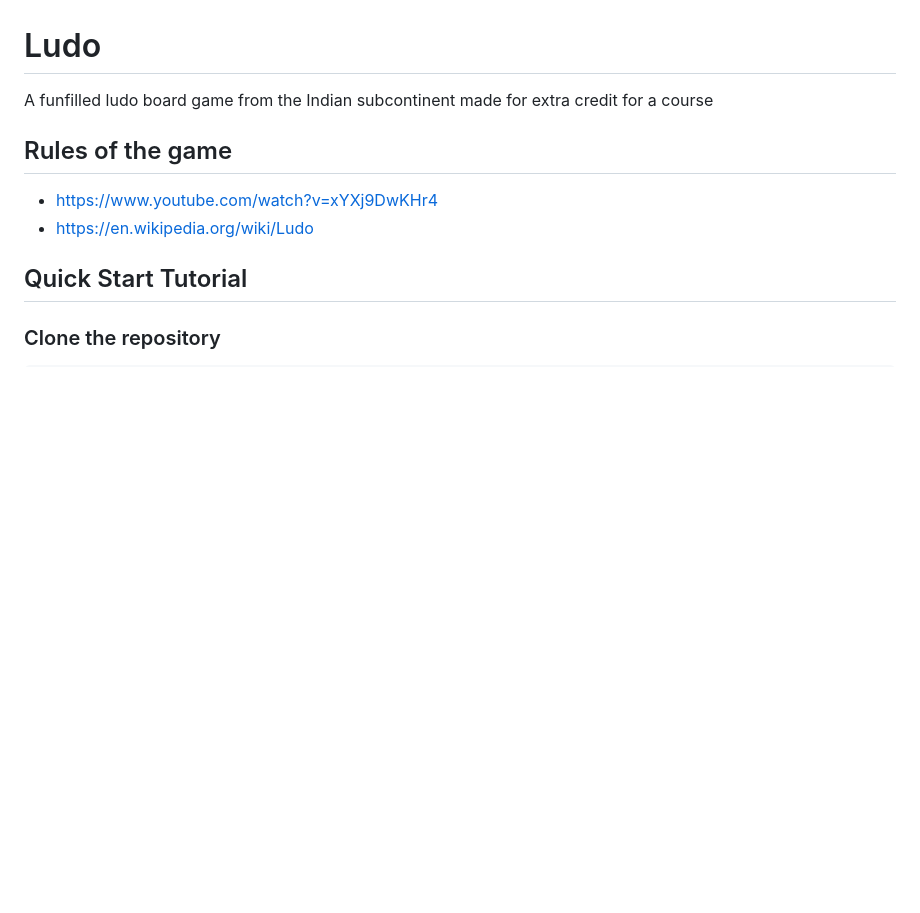
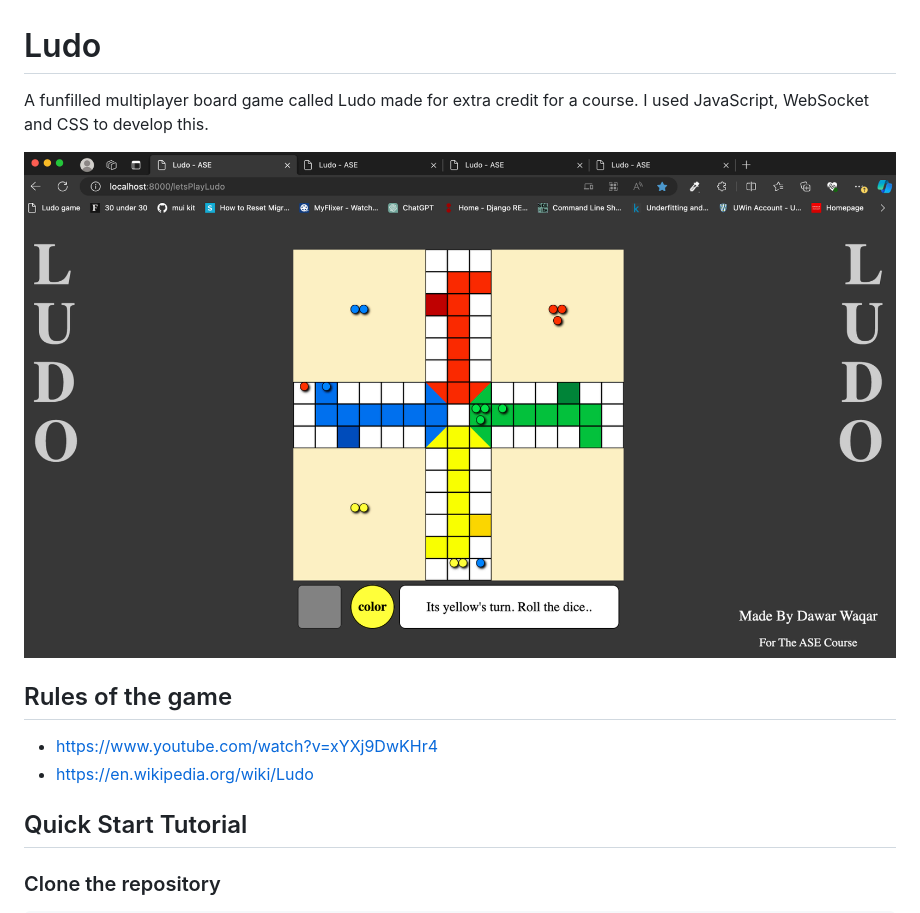
Before and after one commit to DawarWaqar/Ludo, a Markdown page: README.md, the part around the change. Rendered like a GitHub page; pictures changed too: images/readme-ludo.png (added); blank space fills up the shorter version.

```diff
--- a/README.md
+++ b/README.md
@@ -1,6 +1,8 @@
 # Ludo
 
-A funfilled ludo board game from the Indian subcontinent made for extra credit for a course
+A funfilled multiplayer board game called Ludo made for extra credit for a course. I used JavaScript, WebSocket and CSS to develop this.
+
+![Ludo Readme Image](images/readme-ludo.png)
 
 ## Rules of the game
 
```
